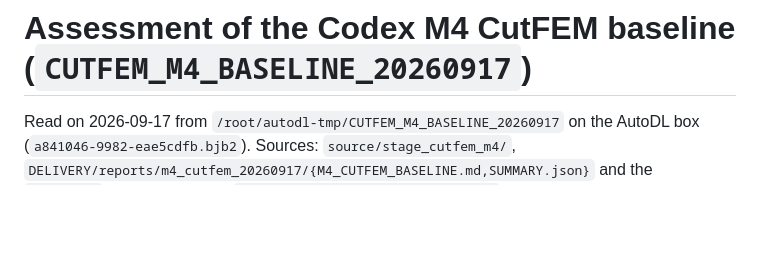
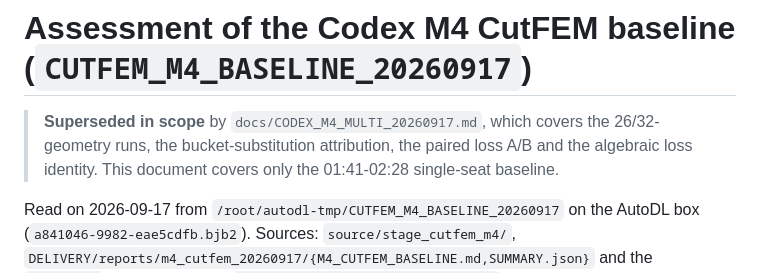
Before and after one commit to fanzhirui1004-source/curly-octo-goggles, a Markdown page: docs/CODEX_M4_ASSESSMENT_20260917.md, the part around the change. Rendered like a GitHub page; blank space fills up the shorter version.

```diff
--- a/docs/CODEX_M4_ASSESSMENT_20260917.md
+++ b/docs/CODEX_M4_ASSESSMENT_20260917.md
@@ -1,4 +1,10 @@
 # Assessment of the Codex M4 CutFEM baseline (`CUTFEM_M4_BASELINE_20260917`)
+
+
+> **Superseded in scope** by `docs/CODEX_M4_MULTI_20260917.md`, which covers the
+> 26/32-geometry runs, the bucket-substitution attribution, the paired loss A/B and
+> the algebraic loss identity. This document covers only the 01:41-02:28 single-seat
+> baseline.
 
 Read on 2026-09-17 from `/root/autodl-tmp/CUTFEM_M4_BASELINE_20260917` on the AutoDL box
 (`a841046-9982-eae5cdfb.bjb2`). Sources: `source/stage_cutfem_m4/`,
```
Also changed, not shown: docs/CODEX_M4_MULTI_20260917.md (added, +236 -0 lines).
